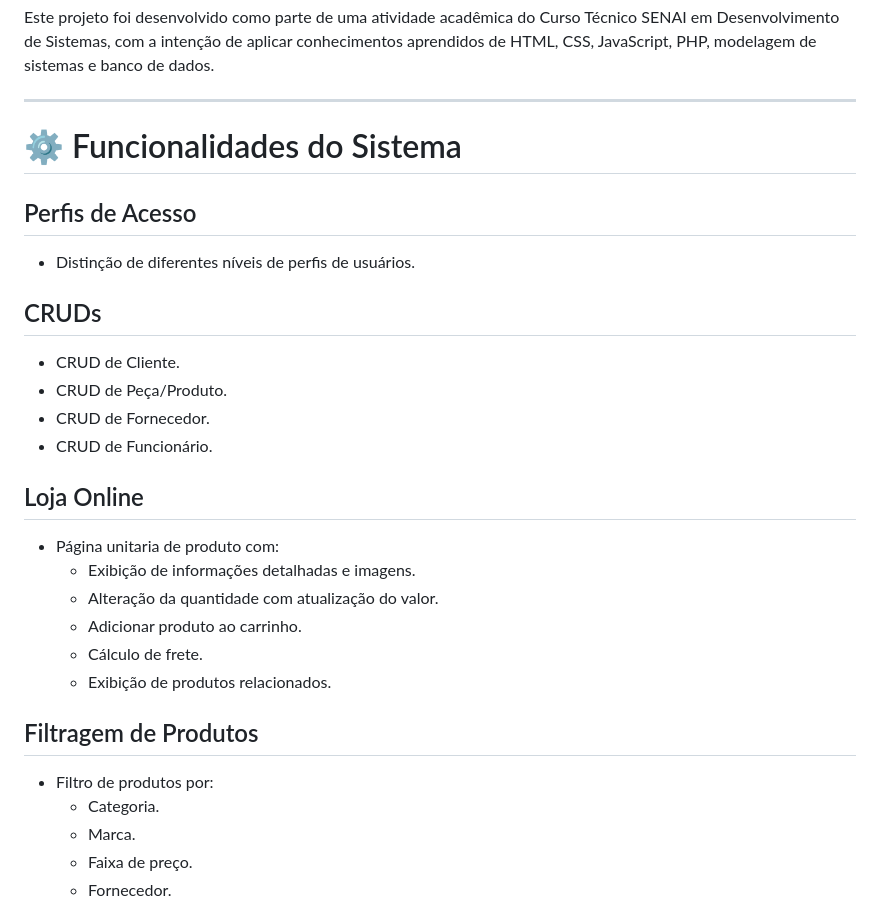
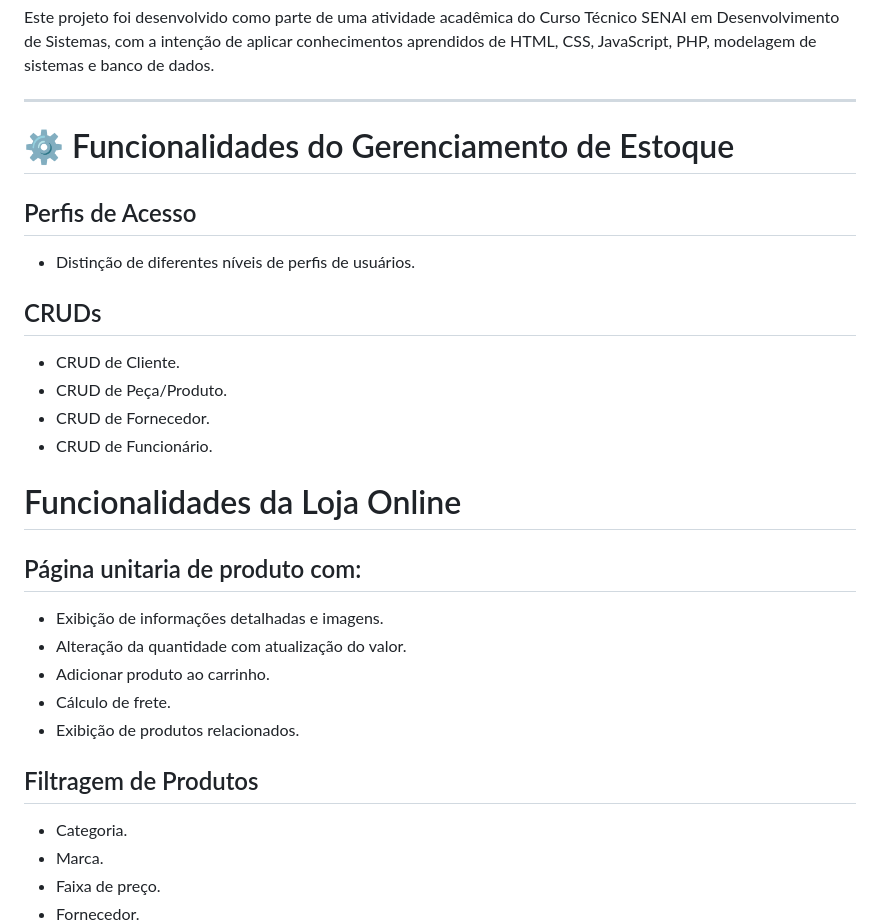
Before and after one commit to Rafaelmg11/Senna-AutoPecas, a Markdown page: README.md, the part around the change. Drawn GitHub-style.

```diff
--- a/README.md
+++ b/README.md
@@ -11,7 +11,7 @@ Além do controle interno, o projeto conta com um protótipo de loja online, no
 Este projeto foi desenvolvido como parte de uma atividade acadêmica do Curso Técnico SENAI em Desenvolvimento de Sistemas, com a intenção de aplicar conhecimentos aprendidos de HTML, CSS, JavaScript, PHP, modelagem de sistemas e banco de dados.
 
 ---
-# ⚙️ Funcionalidades do Sistema
+# ⚙️ Funcionalidades do Gerenciamento de Estoque
 
 ## Perfis de Acesso
 - Distinção de diferentes níveis de perfis de usuários.
@@ -22,8 +22,9 @@ Este projeto foi desenvolvido como parte de uma atividade acadêmica do Curso T
 - CRUD de Fornecedor.
 - CRUD de Funcionário.
 
-## Loja Online
-- Página unitaria de produto com:
+# Funcionalidades da Loja Online
+
+## Página unitaria de produto com:
   - Exibição de informações detalhadas e imagens.
   - Alteração da quantidade com atualização do valor.
   - Adicionar produto ao carrinho.
@@ -31,7 +32,6 @@ Este projeto foi desenvolvido como parte de uma atividade acadêmica do Curso T
   - Exibição de produtos relacionados.
 
 ## Filtragem de Produtos
-- Filtro de produtos por:
   - Categoria.
   - Marca.
   - Faixa de preço.
```
